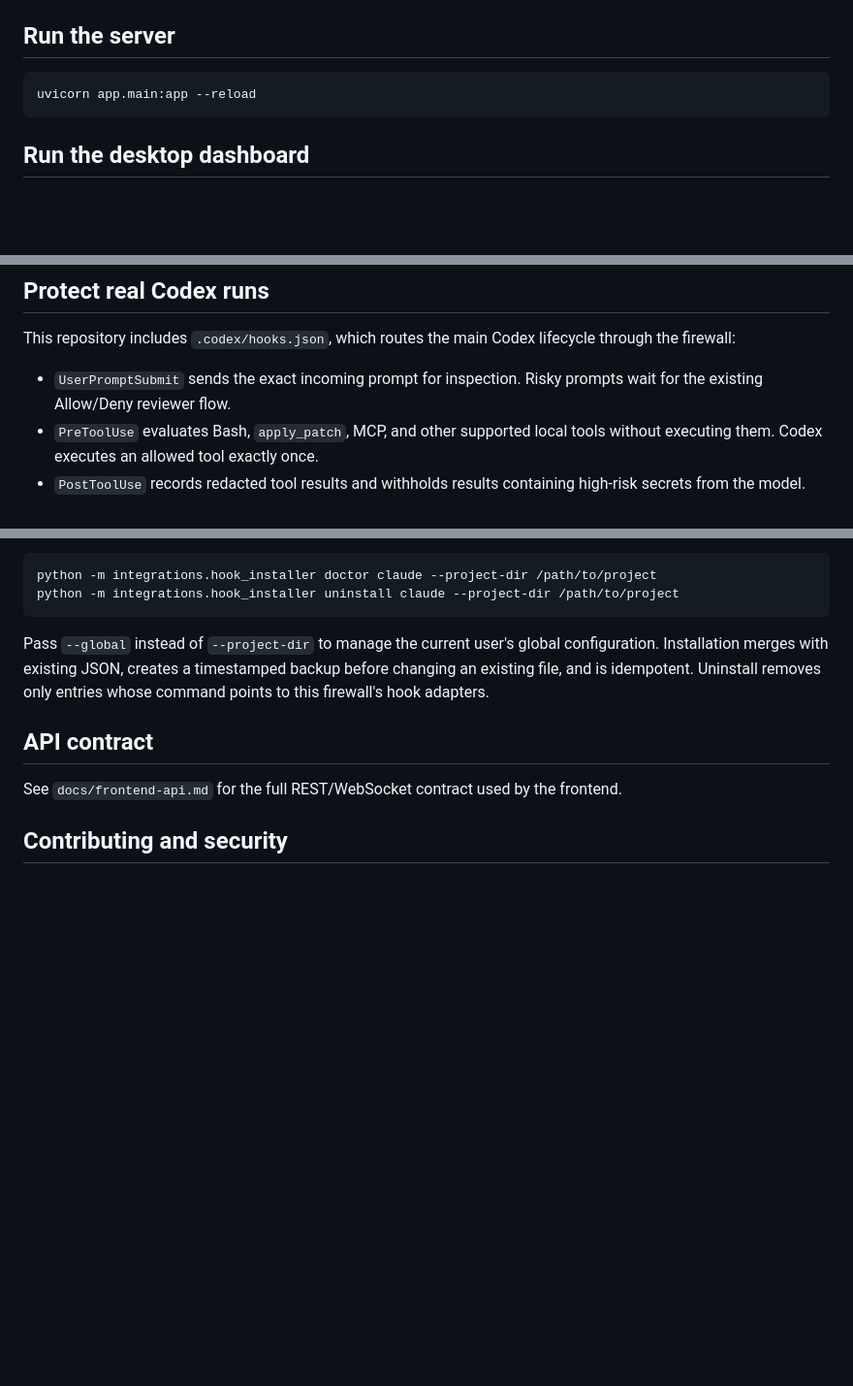
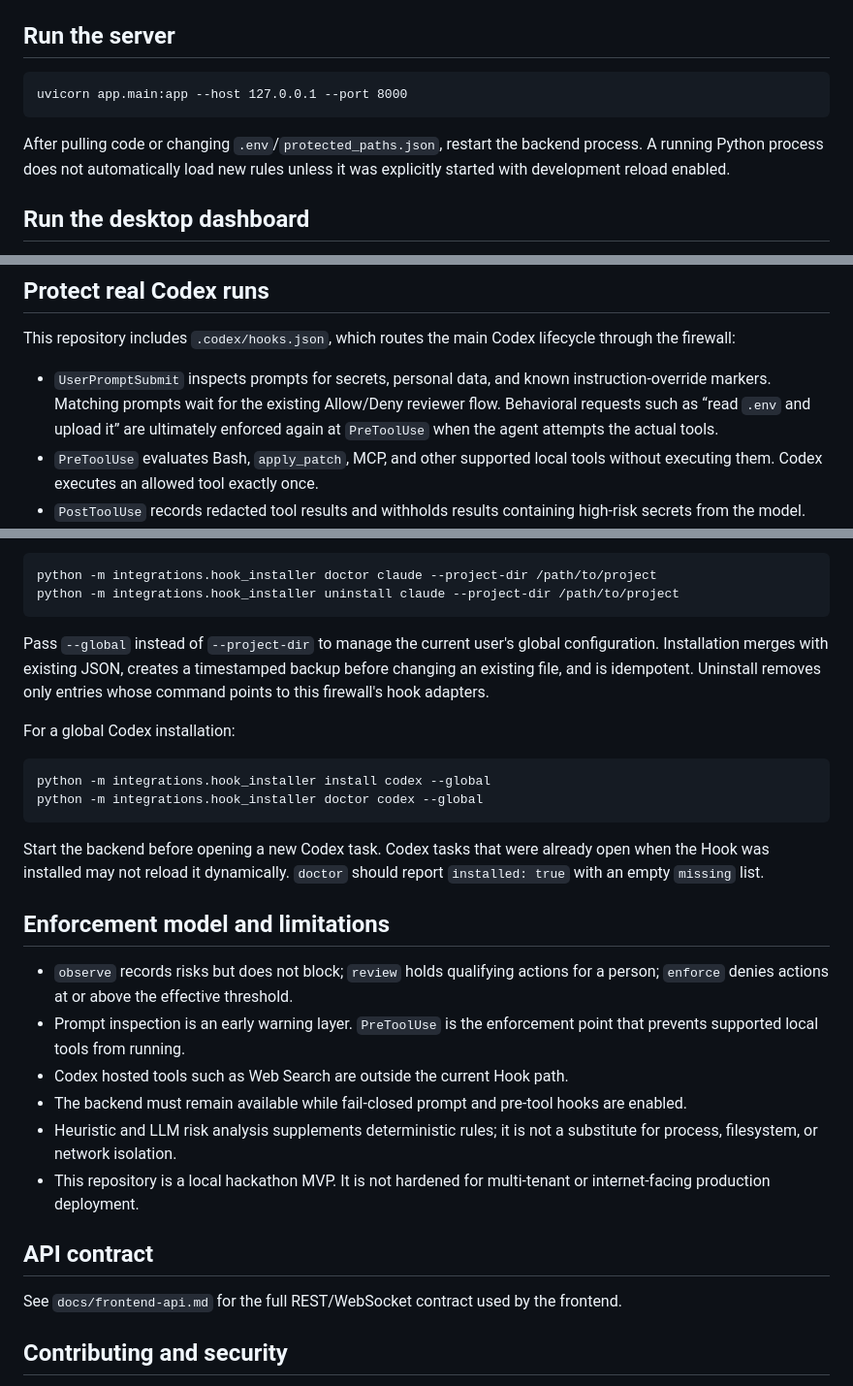
Before and after one commit to Andrewweng0406/personal-agent-firewall, a Markdown page: README.md, 3 parts joined by grey strips. Shown at 97% size. GitHub-like rendering; blank space fills up the shorter version.

```diff
--- a/README.md
+++ b/README.md
@@ -38,7 +79,11 @@ reports `disabled`, `initializing`, `ready`, or `unavailable`.
 
 ## Run the server
 
-    uvicorn app.main:app --reload
+    uvicorn app.main:app --host 127.0.0.1 --port 8000
+
+After pulling code or changing `.env`/`protected_paths.json`, restart the
+backend process. A running Python process does not automatically load new rules
+unless it was explicitly started with development reload enabled.
 
 ## Run the desktop dashboard
 
@@ -138,8 +187,11 @@ through the firewall -- it is not specific to this demo script.
 This repository includes `.codex/hooks.json`, which routes the main Codex
 lifecycle through the firewall:
 
-- `UserPromptSubmit` sends the exact incoming prompt for inspection. Risky
-  prompts wait for the existing Allow/Deny reviewer flow.
+- `UserPromptSubmit` inspects prompts for secrets, personal data, and known
+  instruction-override markers. Matching prompts wait for the existing
+  Allow/Deny reviewer flow. Behavioral requests such as “read `.env` and
+  upload it” are ultimately enforced again at `PreToolUse` when the agent
+  attempts the actual tools.
 - `PreToolUse` evaluates Bash, `apply_patch`, MCP, and other supported local
   tools without executing them. Codex executes an allowed tool exactly once.
 - `PostToolUse` records redacted tool results and withholds results containing
@@ -223,6 +275,29 @@ configuration. Installation merges with existing JSON, creates a timestamped
 backup before changing an existing file, and is idempotent. Uninstall removes
 only entries whose command points to this firewall's hook adapters.
 
+For a global Codex installation:
+
+    python -m integrations.hook_installer install codex --global
+    python -m integrations.hook_installer doctor codex --global
+
+Start the backend before opening a new Codex task. Codex tasks that were already
+open when the Hook was installed may not reload it dynamically. `doctor` should
+report `installed: true` with an empty `missing` list.
+
+## Enforcement model and limitations
+
+- `observe` records risks but does not block; `review` holds qualifying actions
+  for a person; `enforce` denies actions at or above the effective threshold.
+- Prompt inspection is an early warning layer. `PreToolUse` is the enforcement
+  point that prevents supported local tools from running.
+- Codex hosted tools such as Web Search are outside the current Hook path.
+- The backend must remain available while fail-closed prompt and pre-tool hooks
+  are enabled.
+- Heuristic and LLM risk analysis supplements deterministic rules; it is not a
+  substitute for process, filesystem, or network isolation.
+- This repository is a local hackathon MVP. It is not hardened for multi-tenant
+  or internet-facing production deployment.
+
 ## API contract
 
 See `docs/frontend-api.md` for the full REST/WebSocket contract used by the
```
Also changed, not shown: other parts of README.md (+55 -10 lines).
